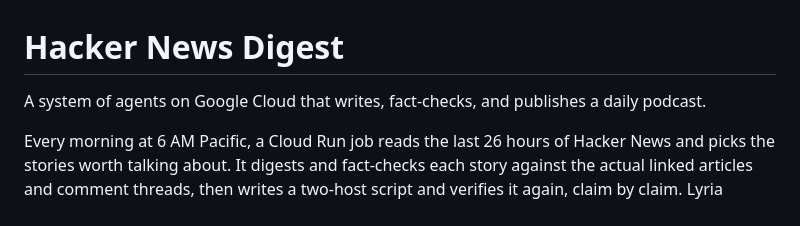
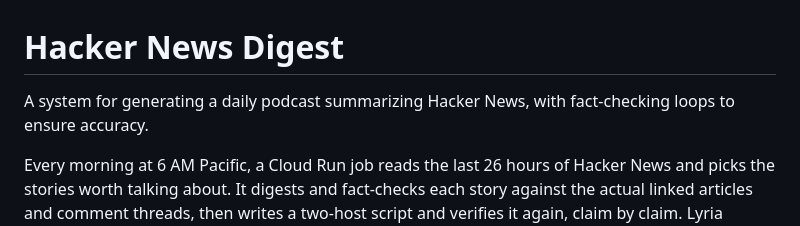
Before and after one commit to ykdojo/hacker-news-digest, a Markdown page: README.md, the part around the change. Drawn GitHub-style.

Commit message:
Update tagline to daily-podcast phrasing

```diff
--- a/README.md
+++ b/README.md
@@ -1,6 +1,6 @@
 # Hacker News Digest
 
-A system of agents on Google Cloud that writes, fact-checks, and publishes a daily podcast.
+A system for generating a daily podcast summarizing Hacker News, with fact-checking loops to ensure accuracy.
 
 Every morning at 6 AM Pacific, a Cloud Run job reads the last 26 hours of Hacker News and picks the stories worth talking about. It digests and fact-checks each story against the actual linked articles and comment threads, then writes a two-host script and verifies it again, claim by claim. Lyria composes an intro theme to match the day's headlines, multi-speaker Gemini TTS renders the audio, and the job publishes an mp3 plus an RSS feed to a public bucket. Paste the feed URL into any podcast app and it is a real show.
 
```
